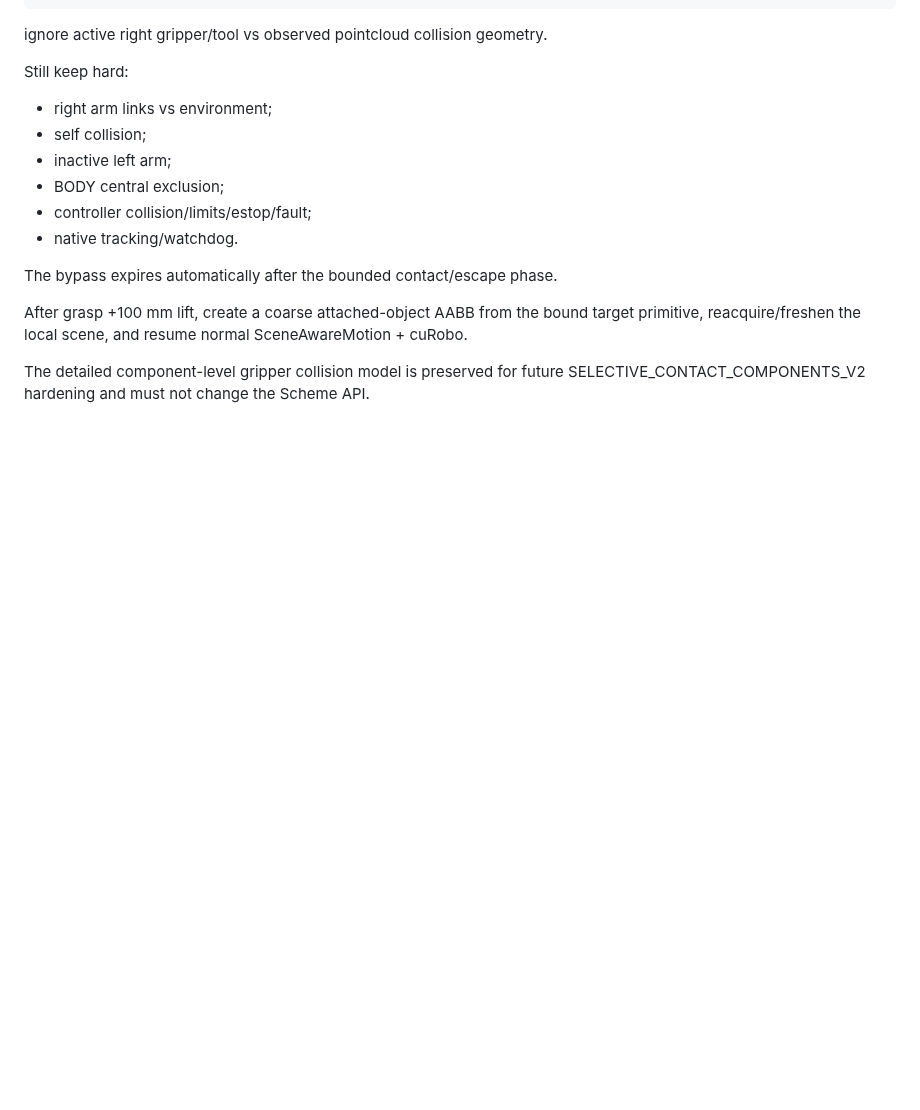
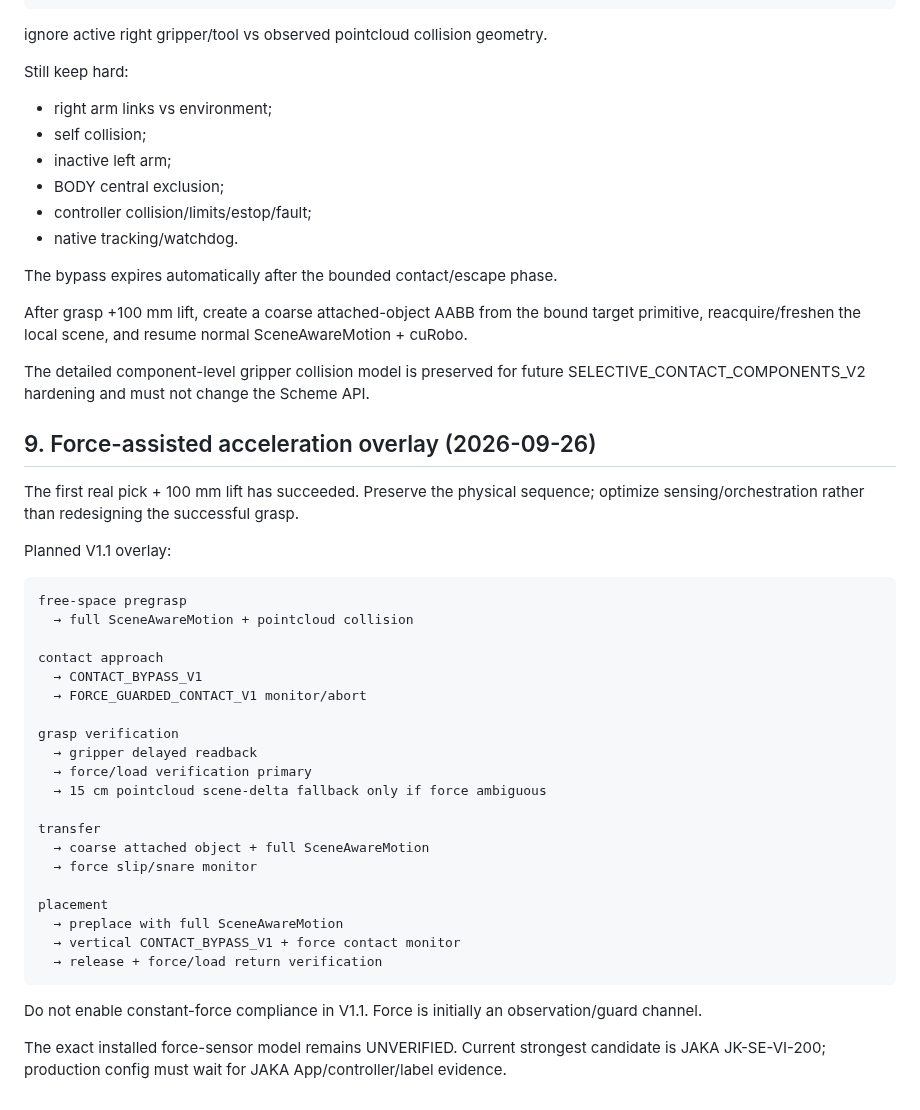
Before and after one commit to Trickyboy2100/ARES-R, a Markdown page: docs/schemes/2026-09-24_RIGHT_ARM_TRAY_TO_GROOVE_STAGE_DEMO_V2.md, the part around the change. Drawn GitHub-style; blank space fills up the shorter version.

Commit message:
docs(scheme): add force-assisted acceleration overlay

```diff
--- a/docs/schemes/2026-09-24_RIGHT_ARM_TRAY_TO_GROOVE_STAGE_DEMO_V2.md
+++ b/docs/schemes/2026-09-24_RIGHT_ARM_TRAY_TO_GROOVE_STAGE_DEMO_V2.md
@@ -316,3 +316,35 @@ The bypass expires automatically after the bounded contact/escape phase.
 After grasp +100 mm lift, create a coarse attached-object AABB from the bound target primitive, reacquire/freshen the local scene, and resume normal SceneAwareMotion + cuRobo.
 
 The detailed component-level gripper collision model is preserved for future SELECTIVE_CONTACT_COMPONENTS_V2 hardening and must not change the Scheme API.
+## 9. Force-assisted acceleration overlay (2026-09-26)
+
+The first real pick + 100 mm lift has succeeded. Preserve the physical sequence; optimize sensing/orchestration rather than redesigning the successful grasp.
+
+Planned V1.1 overlay:
+
+~~~text
+free-space pregrasp
+  → full SceneAwareMotion + pointcloud collision
+
+contact approach
+  → CONTACT_BYPASS_V1
+  → FORCE_GUARDED_CONTACT_V1 monitor/abort
+
+grasp verification
+  → gripper delayed readback
+  → force/load verification primary
+  → 15 cm pointcloud scene-delta fallback only if force ambiguous
+
+transfer
+  → coarse attached object + full SceneAwareMotion
+  → force slip/snare monitor
+
+placement
+  → preplace with full SceneAwareMotion
+  → vertical CONTACT_BYPASS_V1 + force contact monitor
+  → release + force/load return verification
+~~~
+
+Do not enable constant-force compliance in V1.1. Force is initially an observation/guard channel.
+
+The exact installed force-sensor model remains UNVERIFIED. Current strongest candidate is JAKA JK-SE-VI-200; production config must wait for JAKA App/controller/label evidence.
```
